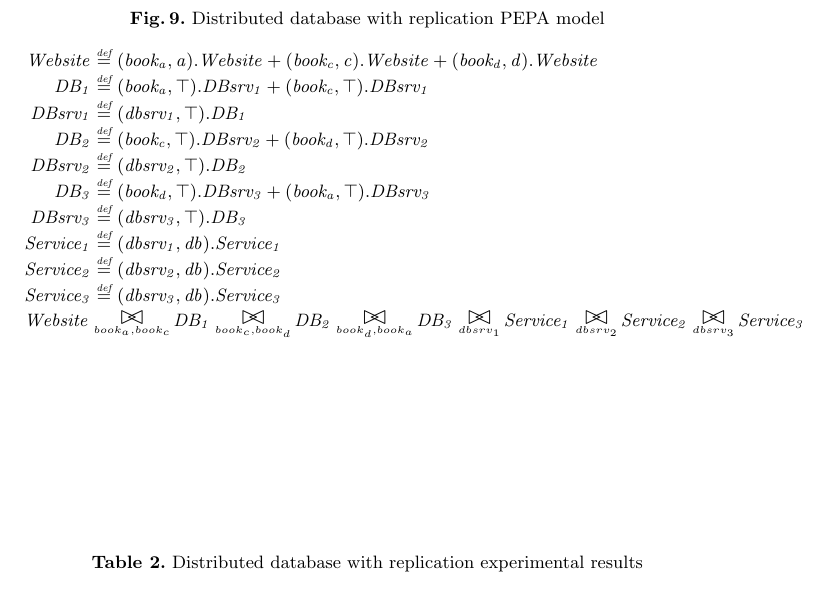
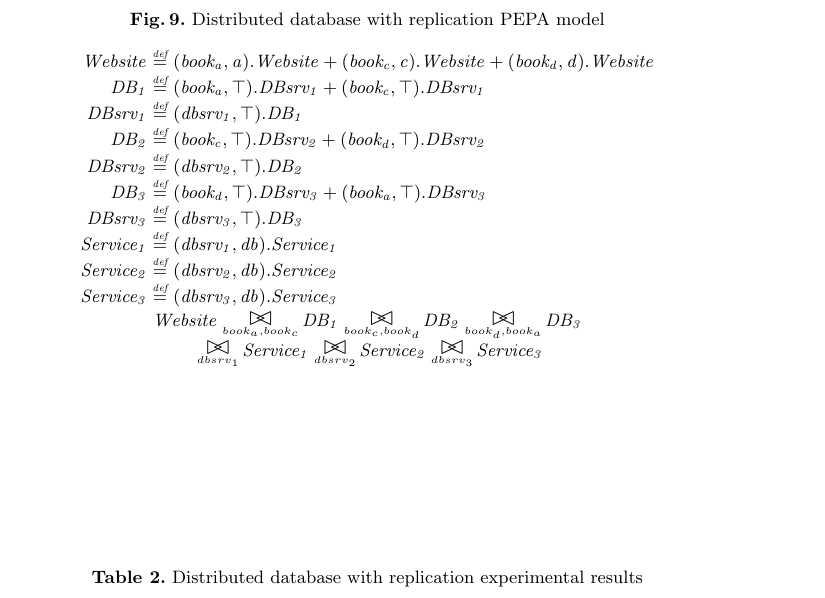
Before and after one commit to sshephard2/skewed-modelling, a LaTeX paper (Reports/Performance modelling of skewed demand in complex systems.tex, which reads Reports/models-components.tex): part of page 12 of 19, cut so that both start at the same text. Compiled offline with pdfLaTeX.

Commit message:
Experiment in splitting PEPA system equation

```diff
--- a/Reports/models-components.tex
+++ b/Reports/models-components.tex
@@ -130,7 +130,8 @@ See the experimental results in Table \ref{table:dd_results}.
 		\mathit{Service_1} & \rmdef & (\mathit{dbsrv_1},\mathit{db}).\mathit{Service_1}\\
 		\mathit{Service_2} & \rmdef & (\mathit{dbsrv_2},\mathit{db}).\mathit{Service_2}\\
 		\mathit{Service_3} & \rmdef & (\mathit{dbsrv_3},\mathit{db}).\mathit{Service_3}\\
-[0.0ex]		\multicolumn{3}{l}{\mathit{Website}\sync{book_a,book_c}\mathit{DB_1}\sync{book_c,book_d}\mathit{DB_2}\sync{book_d,book_a}\mathit{DB_3}\sync{dbsrv_1}\mathit{Service_1}\sync{dbsrv_2}\mathit{Service_2}\sync{dbsrv_3}\mathit{Service_3}}\\
+[0.0ex]		\multicolumn{3}{c}{\mathit{Website}\sync{book_a,book_c}\mathit{DB_1}\sync{book_c,book_d}\mathit{DB_2}\sync{book_d,book_a}\mathit{DB_3}}\\
+[0.0ex]		\multicolumn{3}{c}{\sync{dbsrv_1}\mathit{Service_1}\sync{dbsrv_2}\mathit{Service_2}\sync{dbsrv_3}\mathit{Service_3}}\\
 [0.0ex]	\end{array}
 \end{displaymath}
 % --end
```
Also changed, not shown: Reports/Performance modelling of skewed demand in complex systems.pdf.
